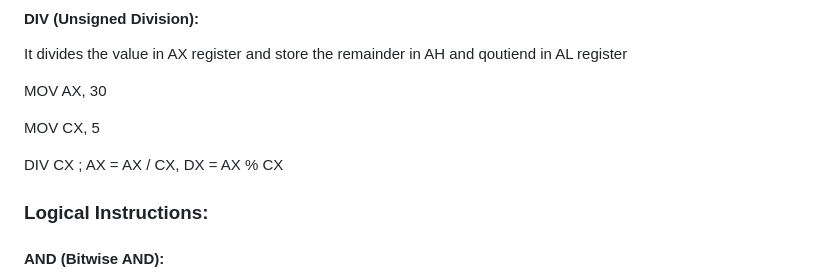
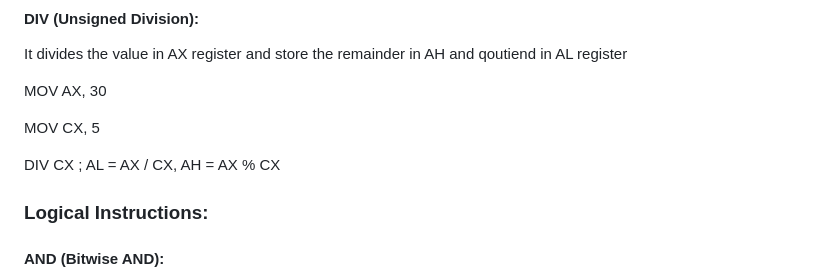
Before and after one commit to AlwinMathew2003/8086_masm_programs, a Markdown page: README.md, the part around the change. GitHub-like rendering.

```diff
--- a/README.md
+++ b/README.md
@@ -125,7 +125,7 @@ MOV AX, 30
 
 MOV CX, 5
 
-DIV CX ; AX = AX / CX, DX = AX % CX
+DIV CX ; AL = AX / CX, AH = AX % CX
 
 ### **Logical Instructions:**
 
```
